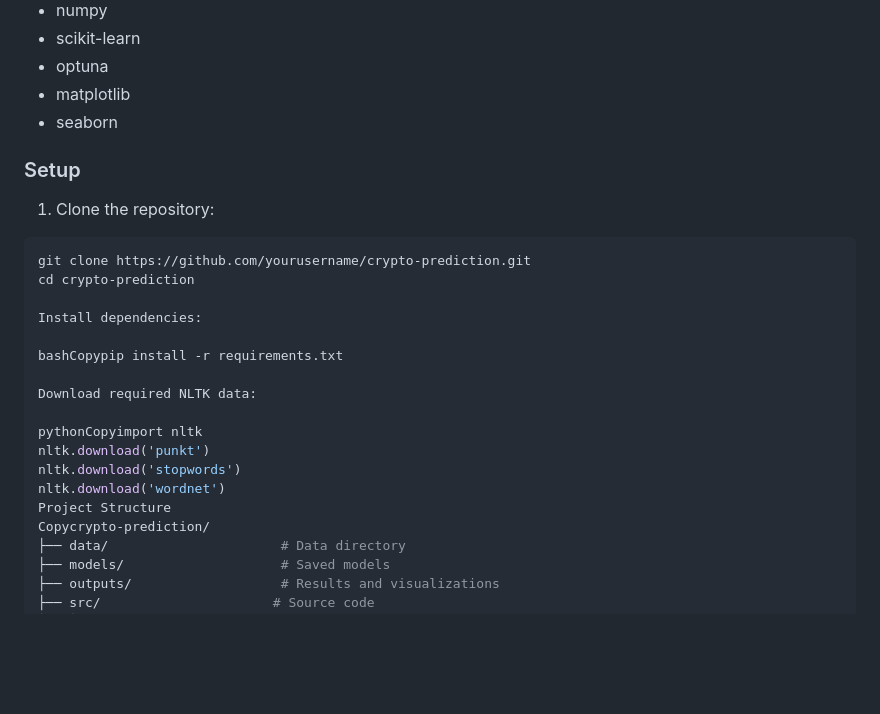
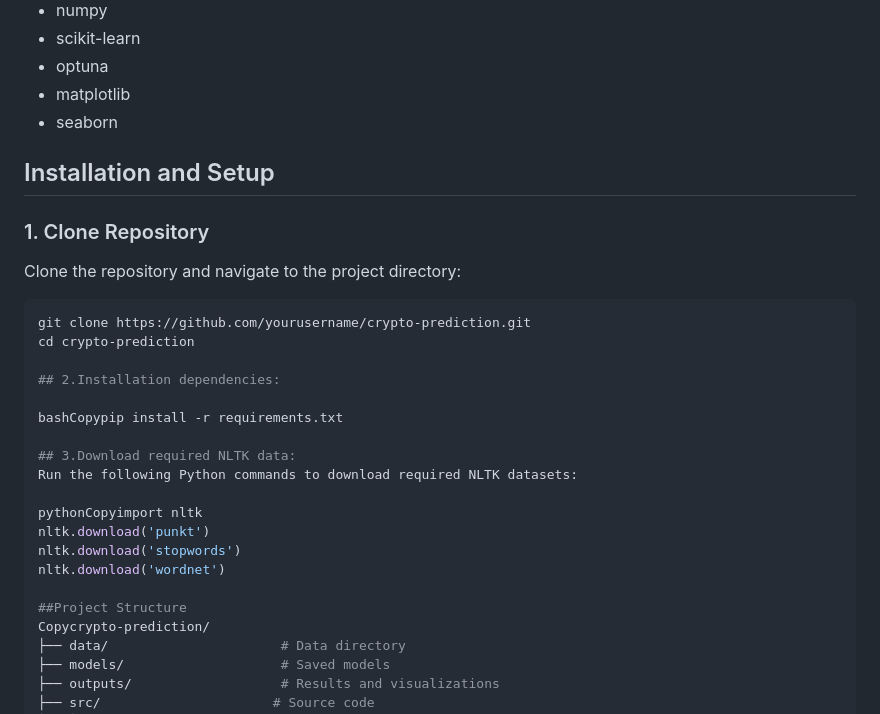
Before and after one commit to Egco2811/myz307e_sentiment_analysis_cryptocurrency_forecasting, a Markdown page: README.md, the part around one of its changes. Drawn GitHub-style; blank space fills up the shorter version.

````diff
--- a/README.md
+++ b/README.md
@@ -24,23 +24,28 @@ This project implements a sophisticated cryptocurrency price prediction system t
 - matplotlib
 - seaborn
 
-### Setup
-1. Clone the repository:
+
+## Installation and Setup
+
+### 1. Clone Repository
+Clone the repository and navigate to the project directory:
 ```bash
 git clone https://github.com/yourusername/crypto-prediction.git
 cd crypto-prediction
 
-Install dependencies:
+## 2.Installation dependencies:
 
 bashCopypip install -r requirements.txt
 
-Download required NLTK data:
+## 3.Download required NLTK data:
+Run the following Python commands to download required NLTK datasets:
 
 pythonCopyimport nltk
 nltk.download('punkt')
 nltk.download('stopwords')
 nltk.download('wordnet')
-Project Structure
+
+##Project Structure
 Copycrypto-prediction/
 ├── data/                      # Data directory
 ├── models/                    # Saved models
````
Also changed, not shown: other parts of README.md (+2 -1 lines).
